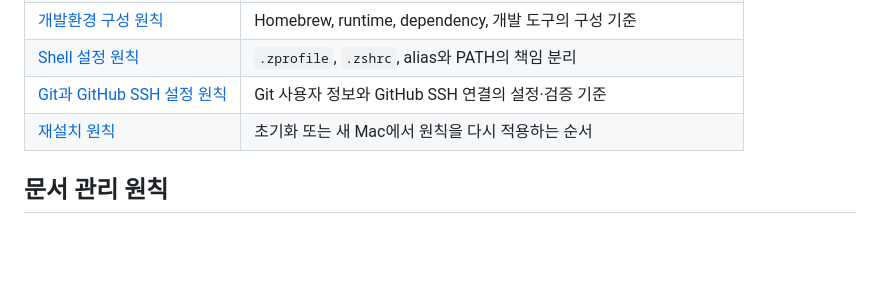
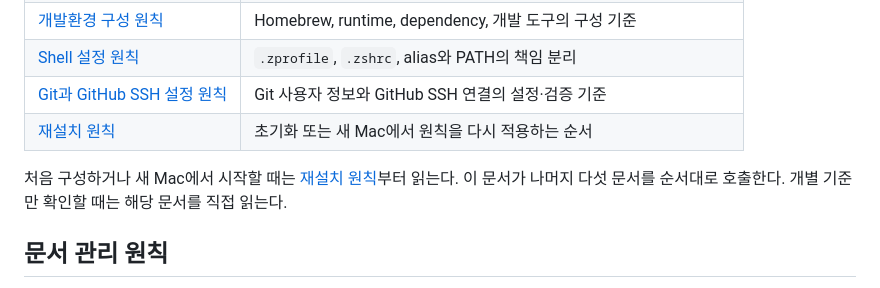
Before and after one commit to hyunmuam/macbook-management, a Markdown page: README.md, the part around the change. GitHub-like rendering; blank space fills up the shorter version.

Commit message:
docs: add reading entry point to README
문서 표가 여섯 문서를 동등하게 나열하지만 실제 관계는 재설치 원칙이
나머지 다섯을 순서대로 호출하는 구조다. 읽는 순서를 표 아래에 밝힌다.

```diff
--- a/README.md
+++ b/README.md
@@ -27,6 +27,8 @@ MacBook 구성과 관리에 관한 개인 원칙을 기록하는 저장소다.
 | [Git과 GitHub SSH 설정 원칙](git-and-ssh.md) | Git 사용자 정보와 GitHub SSH 연결의 설정·검증 기준 |
 | [재설치 원칙](reinstallation.md) | 초기화 또는 새 Mac에서 원칙을 다시 적용하는 순서 |
 
+처음 구성하거나 새 Mac에서 시작할 때는 [재설치 원칙](reinstallation.md)부터 읽는다. 이 문서가 나머지 다섯 문서를 순서대로 호출한다. 개별 기준만 확인할 때는 해당 문서를 직접 읽는다.
+
 ## 문서 관리 원칙
 
 - 하나의 사실에 관한 기준은 한 문서에서만 관리한다. 다른 문서에서는 기준을 소유한 문서로 링크한다.
```
